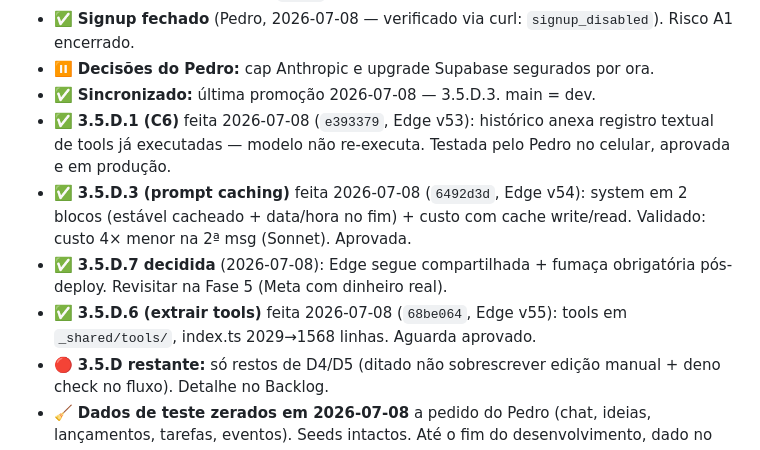
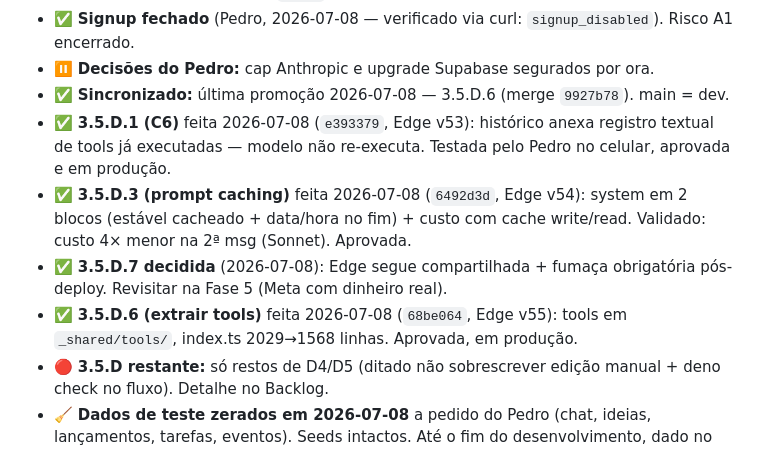
Before and after one commit to pedropertel/assistente-v4, a Markdown page: STATUS.md, the part around the change. Rendered like a GitHub page.

```diff
--- a/STATUS.md
+++ b/STATUS.md
@@ -26,7 +26,8 @@ de 2026-07-07; relatório em `070 - Roadmap/`).
 - ✅ **Signup fechado** (Pedro, 2026-07-08 — verificado via curl:
   `signup_disabled`). Risco A1 encerrado.
 - ⏸️ **Decisões do Pedro:** cap Anthropic e upgrade Supabase segurados por ora.
-- ✅ **Sincronizado:** última promoção 2026-07-08 — 3.5.D.3. main = dev.
+- ✅ **Sincronizado:** última promoção 2026-07-08 — 3.5.D.6 (merge
+  `9927b78`). main = dev.
 - ✅ **3.5.D.1 (C6)** feita 2026-07-08 (`e393379`, Edge v53): histórico anexa
   registro textual de tools já executadas — modelo não re-executa. Testada
   pelo Pedro no celular, aprovada e em produção.
@@ -36,7 +37,7 @@ de 2026-07-07; relatório em `070 - Roadmap/`).
 - ✅ **3.5.D.7 decidida** (2026-07-08): Edge segue compartilhada + fumaça
   obrigatória pós-deploy. Revisitar na Fase 5 (Meta com dinheiro real).
 - ✅ **3.5.D.6 (extrair tools)** feita 2026-07-08 (`68be064`, Edge v55):
-  tools em `_shared/tools/`, index.ts 2029→1568 linhas. Aguarda aprovado.
+  tools em `_shared/tools/`, index.ts 2029→1568 linhas. Aprovada, em produção.
 - 🔴 **3.5.D restante:** só restos de D4/D5 (ditado não sobrescrever
   edição manual + deno check no fluxo). Detalhe no Backlog.
 - 🧹 **Dados de teste zerados em 2026-07-08** a pedido do Pedro (chat,
```
Also changed, not shown: 080 - Dev Log/Dev Log — 2026-07.md (+1 -0 lines).
